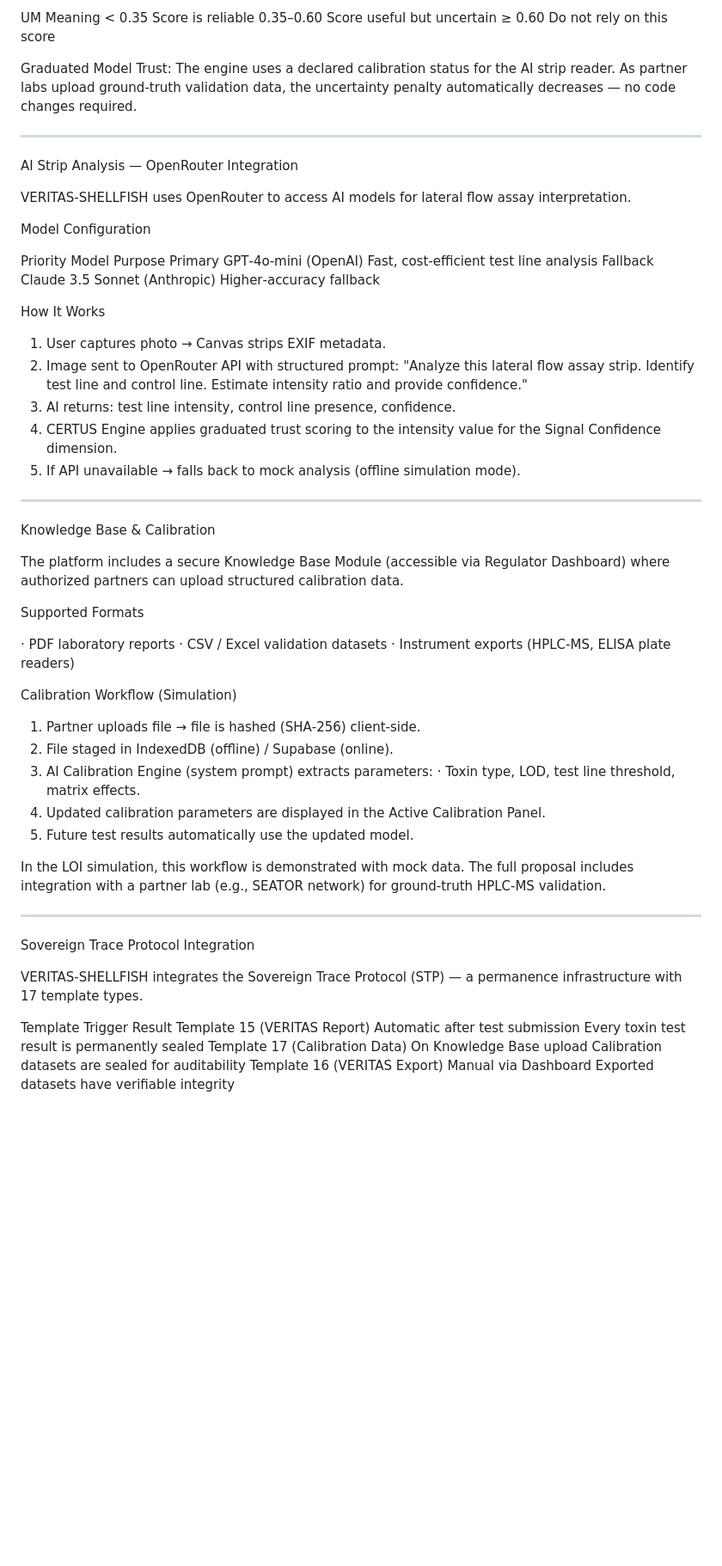
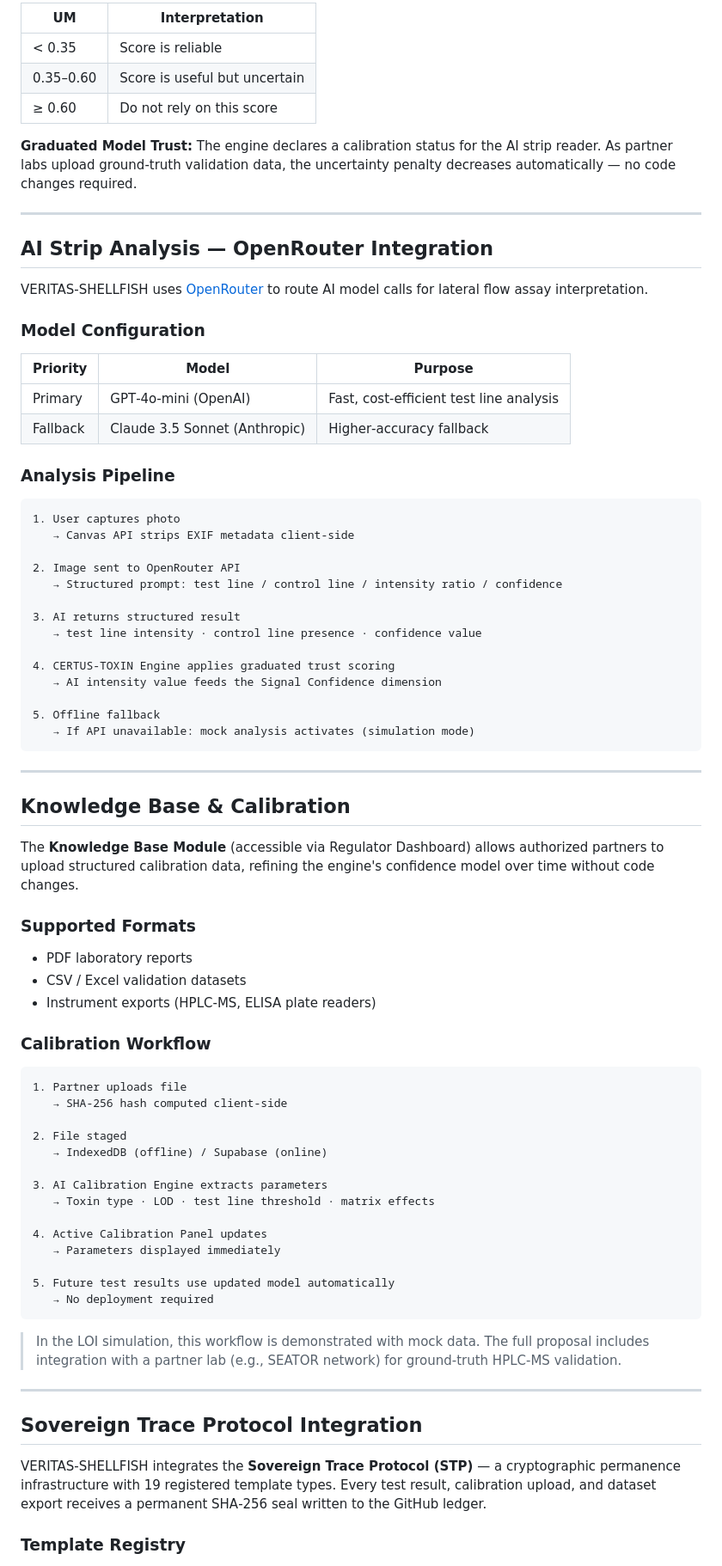
Before and after one commit to AionSystem/VERITAS-SHELLFISH, a Markdown page: README.md, the part around one of its changes. Shown at 86% size. Rendered like a GitHub page; blank space fills up the shorter version.

````diff
--- a/README.md
+++ b/README.md
@@ -155,64 +181,82 @@ Every score carries an Uncertainty Mass — a measure of how much the score itse
 
-UM Meaning
-< 0.35 Score is reliable
-0.35–0.60 Score useful but uncertain
-≥ 0.60 Do not rely on this score
+| UM | Interpretation |
+|---|---|
+| < 0.35 | Score is reliable |
+| 0.35–0.60 | Score is useful but uncertain |
+| ≥ 0.60 | Do not rely on this score |
 
-Graduated Model Trust: The engine uses a declared calibration status for the AI strip reader.
-As partner labs upload ground‑truth validation data, the uncertainty penalty automatically decreases — no code changes required.
+**Graduated Model Trust:** The engine declares a calibration status for the AI strip reader. As partner labs upload ground‑truth validation data, the uncertainty penalty decreases automatically — no code changes required.
 
 ---
 
-AI Strip Analysis — OpenRouter Integration
+## AI Strip Analysis — OpenRouter Integration
 
-VERITAS‑SHELLFISH uses OpenRouter to access AI models for lateral flow assay interpretation.
+VERITAS‑SHELLFISH uses [OpenRouter](https://openrouter.ai) to route AI model calls for lateral flow assay interpretation.
 
-Model Configuration
+### Model Configuration
 
-Priority Model Purpose
-Primary GPT‑4o‑mini (OpenAI) Fast, cost‑efficient test line analysis
-Fallback Claude 3.5 Sonnet (Anthropic) Higher‑accuracy fallback
+| Priority | Model | Purpose |
+|---|---|---|
+| Primary | GPT‑4o‑mini (OpenAI) | Fast, cost‑efficient test line analysis |
+| Fallback | Claude 3.5 Sonnet (Anthropic) | Higher‑accuracy fallback |
 
-How It Works
+### Analysis Pipeline
 
-1. User captures photo → Canvas strips EXIF metadata.
-2. Image sent to OpenRouter API with structured prompt: "Analyze this lateral flow assay strip. Identify test line and control line. Estimate intensity ratio and provide confidence."
-3. AI returns: test line intensity, control line presence, confidence.
-4. CERTUS Engine applies graduated trust scoring to the intensity value for the Signal Confidence dimension.
-5. If API unavailable → falls back to mock analysis (offline simulation mode).
+```
+1. User captures photo
+   → Canvas API strips EXIF metadata client‑side
+
+2. Image sent to OpenRouter API
+   → Structured prompt: test line / control line / intensity ratio / confidence
+
+3. AI returns structured result
+   → test line intensity · control line presence · confidence value
+
+4. CERTUS‑TOXIN Engine applies graduated trust scoring
+   → AI intensity value feeds the Signal Confidence dimension
+
+5. Offline fallback
+   → If API unavailable: mock analysis activates (simulation mode)
+```
 
 ---
 
-Knowledge Base & Calibration
+## Knowledge Base & Calibration
 
-The platform includes a secure Knowledge Base Module (accessible via Regulator Dashboard) where authorized partners can upload structured calibration data.
+The **Knowledge Base Module** (accessible via Regulator Dashboard) allows authorized partners to upload structured calibration data, refining the engine's confidence model over time without code changes.
 
-Supported Formats
+### Supported Formats
 
-· PDF laboratory reports
-· CSV / Excel validation datasets
-· Instrument exports (HPLC‑MS, ELISA plate readers)
+- PDF laboratory reports
+- CSV / Excel validation datasets
+- Instrument exports (HPLC‑MS, ELISA plate readers)
 
-Calibration Workflow (Simulation)
+### Calibration Workflow
 
-1. Partner uploads file → file is hashed (SHA‑256) client‑side.
-2. File staged in IndexedDB (offline) / Supabase (online).
-3. AI Calibration Engine (system prompt) extracts parameters:
-   · Toxin type, LOD, test line threshold, matrix effects.
-4. Updated calibration parameters are displayed in the Active Calibration Panel.
-5. Future test results automatically use the updated model.
+```
+1. Partner uploads file
+   → SHA‑256 hash computed client‑side
 
-In the LOI simulation, this workflow is demonstrated with mock data.
-The full proposal includes integration with a partner lab (e.g., SEATOR network) for ground‑truth HPLC‑MS validation.
+2. File staged
+   → IndexedDB (offline) / Supabase (online)
+
+3. AI Calibration Engine extracts parameters
+   → Toxin type · LOD · test line threshold · matrix effects
+
+4. Active Calibration Panel updates
+   → Parameters displayed immediately
+
+5. Future test results use updated model automatically
+   → No deployment required
+```
+
+> In the LOI simulation, this workflow is demonstrated with mock data. The full proposal includes integration with a partner lab (e.g., SEATOR network) for ground‑truth HPLC‑MS validation.
 
 ---
 
-Sovereign Trace Protocol Integration
+## Sovereign Trace Protocol Integration
 
-VERITAS‑SHELLFISH integrates the Sovereign Trace Protocol (STP) — a permanence infrastructure with 17 template types.
+VERITAS‑SHELLFISH integrates the **Sovereign Trace Protocol (STP)** — a cryptographic permanence infrastructure with 19 registered template types. Every test result, calibration upload, and dataset export receives a permanent SHA‑256 seal written to the GitHub ledger.
 
-Template Trigger Result
-Template 15 (VERITAS Report) Automatic after test submission Every toxin test result is permanently sealed
-Template 17 (Calibration Data) On Knowledge Base upload Calibration datasets are sealed for auditability
-Template 16 (VERITAS Export) Manual via Dashboard Exported datasets have verifiable integrity
+### Template Registry
 
````
Also changed, not shown: other parts of README.md (+212 -160 lines).
